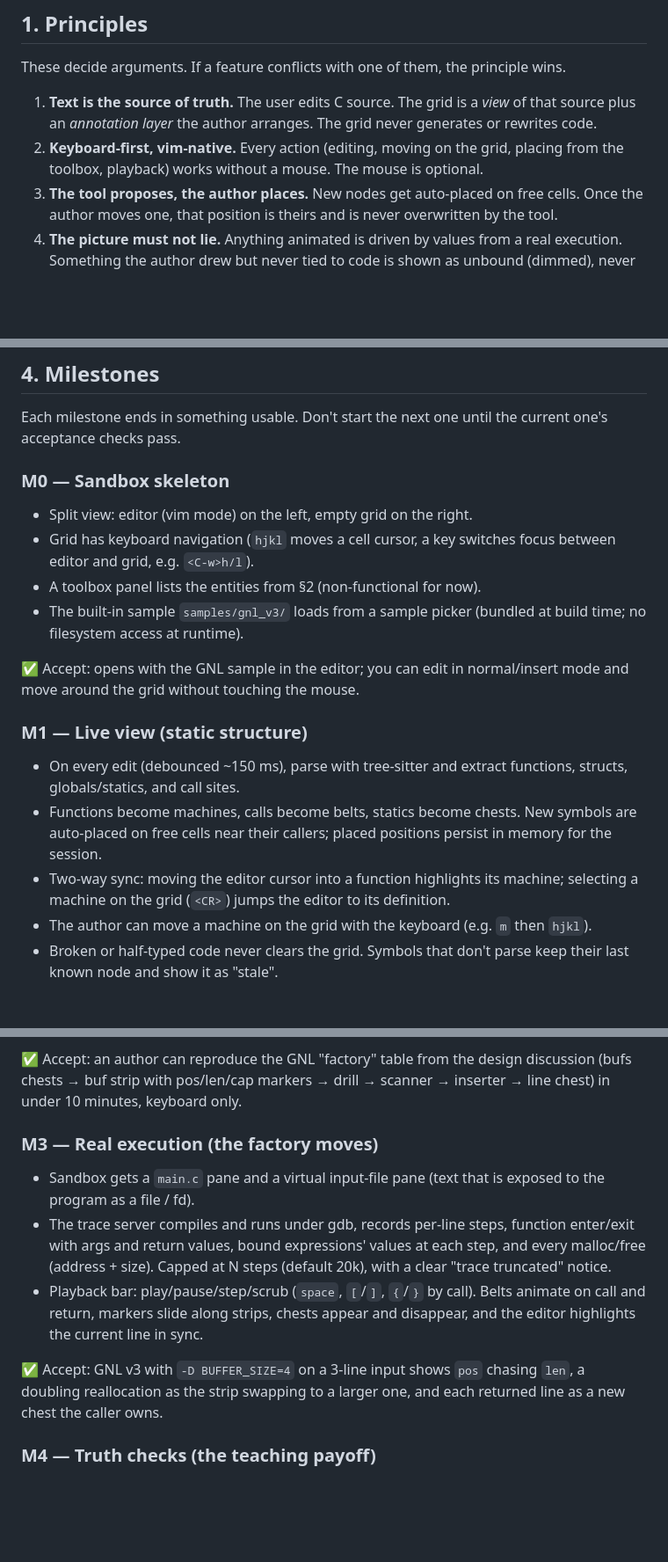
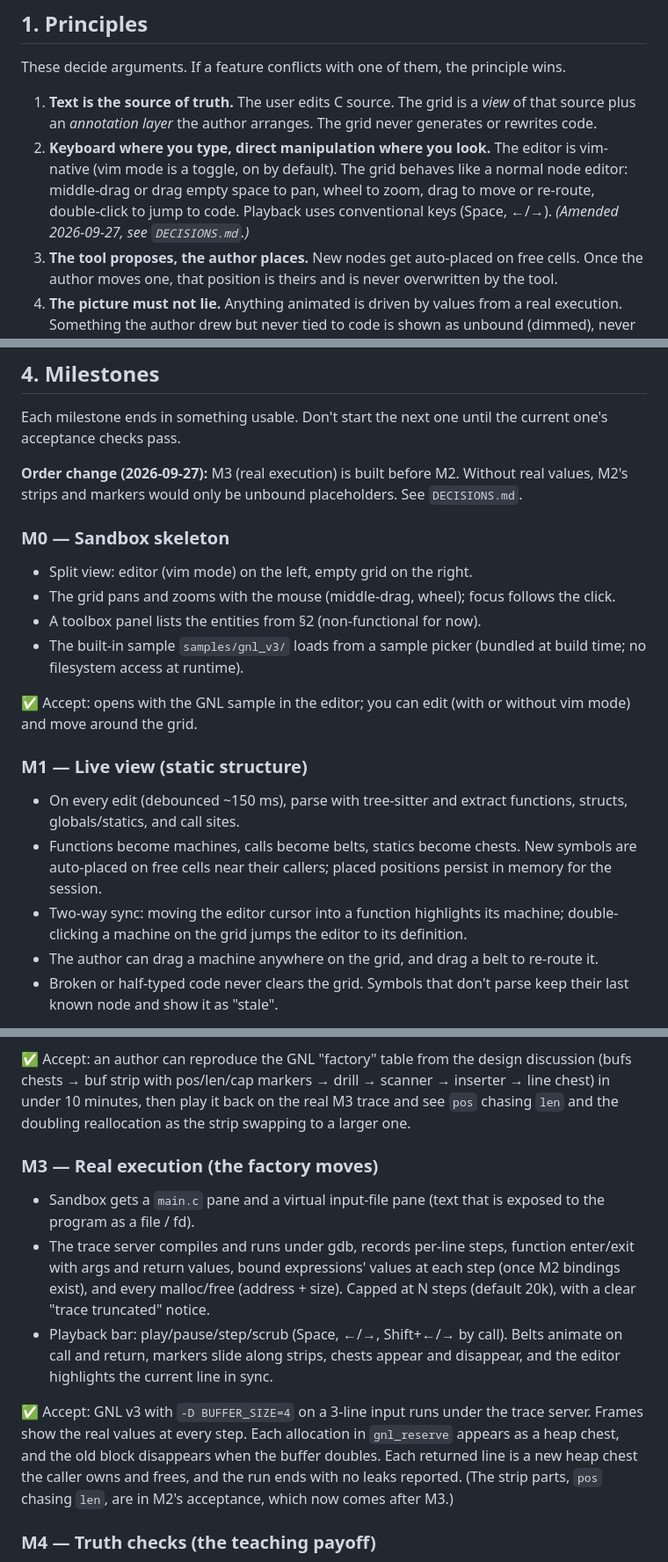
Before and after one commit to wxsonz/blueprint42, a Markdown page: SPEC.md, 3 parts joined by grey strips. Shown at 88% size. GitHub-like rendering; blank space fills up the shorter version.

Commit message:
SPEC: amend principle 2, metaphor table and milestone order to match decisions
Mouse-first grid with vim in the editor, recursion copies, frames and
pointer wires in the metaphor table, and M3 before M2 with the
strip-dependent acceptance moved to M2.

Co-Authored-By: Claude Opus 5.5 <noreply@anthropic.com>

```diff
--- a/SPEC.md
+++ b/SPEC.md
@@ -11,9 +11,12 @@ These decide arguments. If a feature conflicts with one of them, the principle w
 1. **Text is the source of truth.** The user edits C source. The grid is a
    *view* of that source plus an *annotation layer* the author arranges.
    The grid never generates or rewrites code.
-2. **Keyboard-first, vim-native.** Every action (editing, moving on the grid,
-   placing from the toolbox, playback) works without a mouse. The mouse is
-   optional.
+2. **Keyboard where you type, direct manipulation where you look.** The
+   editor is vim-native (vim mode is a toggle, on by default). The grid
+   behaves like a normal node editor: middle-drag or drag empty space to pan,
+   wheel to zoom, drag to move or re-route, double-click to jump to code.
+   Playback uses conventional keys (Space, ←/→). *(Amended 2026-09-27, see
+   `DECISIONS.md`.)*
 3. **The tool proposes, the author places.** New nodes get auto-placed on free
    cells. Once the author moves one, that position is theirs and is never
    overwritten by the tool.
@@ -98,16 +107,20 @@ grid, sprites, and animation, and Canvas can do all of that.
 Each milestone ends in something usable. Don't start the next one until the
 current one's acceptance checks pass.
 
+**Order change (2026-09-27):** M3 (real execution) is built before M2.
+Without real values, M2's strips and markers would only be unbound
+placeholders. See `DECISIONS.md`.
+
 ### M0 — Sandbox skeleton
 - Split view: editor (vim mode) on the left, empty grid on the right.
-- Grid has keyboard navigation (`hjkl` moves a cell cursor, a key switches
-  focus between editor and grid, e.g. `<C-w>h/l`).
+- The grid pans and zooms with the mouse (middle-drag, wheel); focus follows
+  the click.
 - A toolbox panel lists the entities from §2 (non-functional for now).
 - The built-in sample `samples/gnl_v3/` loads from a sample picker (bundled at
   build time; no filesystem access at runtime).
 
-✅ Accept: opens with the GNL sample in the editor; you can edit in normal/insert
-mode and move around the grid without touching the mouse.
+✅ Accept: opens with the GNL sample in the editor; you can edit (with or
+without vim mode) and move around the grid.
 
 ### M1 — Live view (static structure)
 - On every edit (debounced ~150 ms), parse with tree-sitter and extract
@@ -116,9 +129,10 @@ mode and move around the grid without touching the mouse.
   New symbols are auto-placed on free cells near their callers; placed
   positions persist in memory for the session.
 - Two-way sync: moving the editor cursor into a function highlights its
-  machine; selecting a machine on the grid (`<CR>`) jumps the editor to its
+  machine; double-clicking a machine on the grid jumps the editor to its
   definition.
-- The author can move a machine on the grid with the keyboard (e.g. `m` then `hjkl`).
+- The author can drag a machine anywhere on the grid, and drag a belt to
+  re-route it.
 - Broken or half-typed code never clears the grid. Symbols that don't parse
   keep their last known node and show it as "stale".
 
@@ -143,22 +157,27 @@ Renaming a function in the editor updates its machine label without moving it.
 
 ✅ Accept: an author can reproduce the GNL "factory" table from the design
 discussion (bufs chests → buf strip with pos/len/cap markers → drill → scanner
-→ inserter → line chest) in under 10 minutes, keyboard only.
+→ inserter → line chest) in under 10 minutes, then play it back on the real
+M3 trace and see `pos` chasing `len` and the doubling reallocation as the
+strip swapping to a larger one.
 
 ### M3 — Real execution (the factory moves)
 - Sandbox gets a `main.c` pane and a virtual input-file pane (text that is
   exposed to the program as a file / fd).
 - The trace server compiles and runs under gdb, records per-line steps, function
   enter/exit with args and return values, bound expressions' values at each
-  step, and every malloc/free (address + size). Capped at N steps (default
+  step (once M2 bindings exist), and every malloc/free (address + size). Capped at N steps (default
   20k), with a clear "trace truncated" notice.
-- Playback bar: play/pause/step/scrub (`space`, `[`/`]`, `{`/`}` by call).
+- Playback bar: play/pause/step/scrub (Space, ←/→, Shift+←/→ by call).
   Belts animate on call and return, markers slide along strips, chests appear
   and disappear, and the editor highlights the current line in sync.
 
-✅ Accept: GNL v3 with `-D BUFFER_SIZE=4` on a 3-line input shows `pos`
-chasing `len`, a doubling reallocation as the strip swapping to a larger one,
-and each returned line as a new chest the caller owns.
+✅ Accept: GNL v3 with `-D BUFFER_SIZE=4` on a 3-line input runs under the
+trace server. Frames show the real values at every step. Each allocation in
+`gnl_reserve` appears as a heap chest, and the old block disappears when the
+buffer doubles. Each returned line is a new heap chest the caller owns and
+frees, and the run ends with no leaks reported. (The strip parts, `pos`
+chasing `len`, are in M2's acceptance, which now comes after M3.)
 
 ### M4 — Truth checks (the teaching payoff)
 - **Invariants** on sprites, declared by the author: `pos <= len <= cap`,
```
Also changed, not shown: other parts of SPEC.md (+12 -3 lines).
